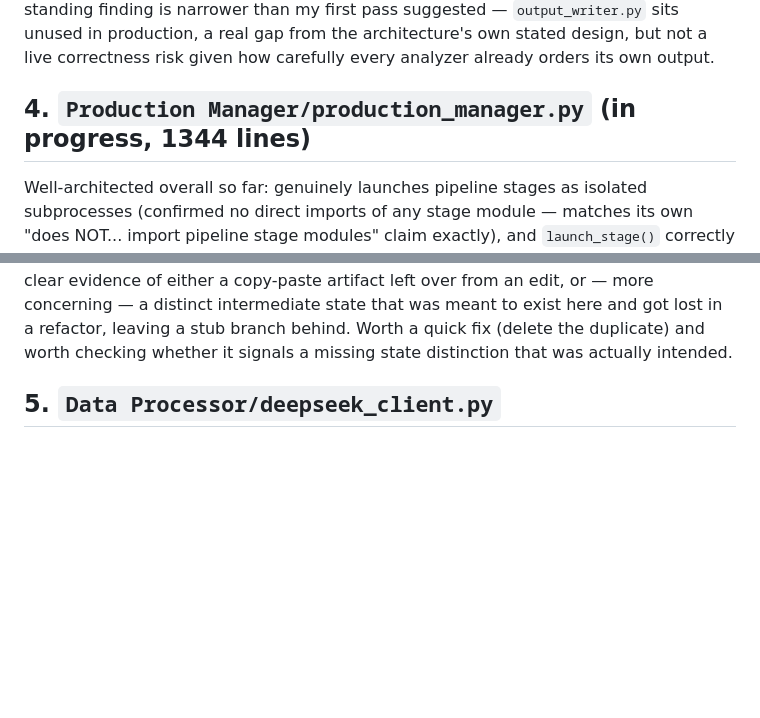
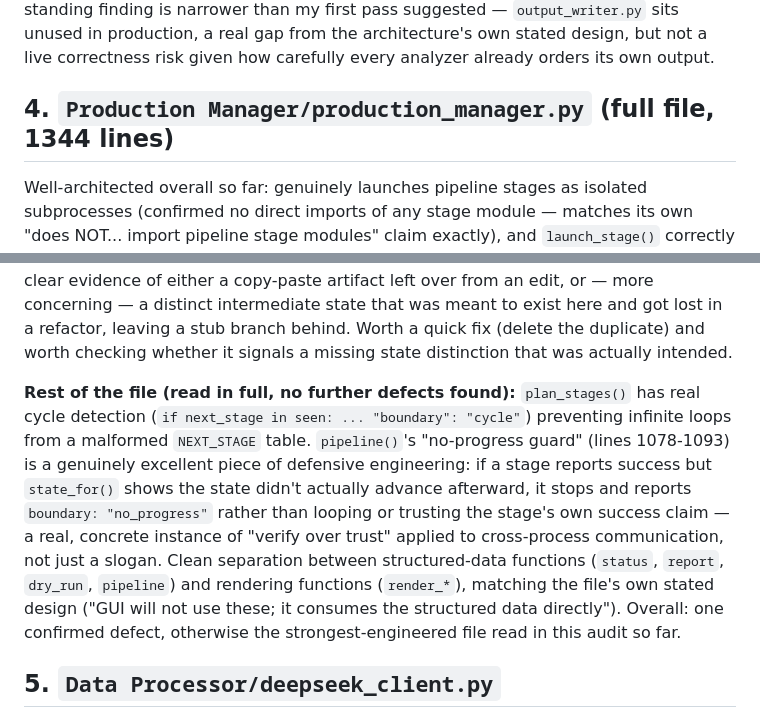
Before and after one commit to shawnaloisio-glitch/Jprogram, a Markdown page: Audits/2026-08-05/CODE_QUALITY_AUDIT.md, 2 parts joined by grey strips. GitHub-like rendering; blank space fills up the shorter version.

Commit message:
Code quality audit: production_manager.py fully read, one defect found
Full 1344-line file reviewed. Confirms the no-progress guard, cycle
detection, and subprocess isolation are all genuinely well-engineered -
this is the strongest file read in the audit so far, with only the
previously-found duplicate dead branch as a real defect.

```diff
--- a/Audits/2026-08-05/CODE_QUALITY_AUDIT.md
+++ b/Audits/2026-08-05/CODE_QUALITY_AUDIT.md
@@ -168,7 +168,7 @@ one real, still-standing finding is narrower than my first pass suggested
 architecture's own stated design, but not a live correctness risk given
 how carefully every analyzer already orders its own output.
 
-## 4. `Production Manager/production_manager.py` (in progress, 1344 lines)
+## 4. `Production Manager/production_manager.py` (full file, 1344 lines)
 
 Well-architected overall so far: genuinely launches pipeline stages as
 isolated subprocesses (confirmed no direct imports of any stage module —
@@ -197,6 +197,21 @@ concerning — a distinct intermediate state that was meant to exist here
 and got lost in a refactor, leaving a stub branch behind. Worth a quick
 fix (delete the duplicate) and worth checking whether it signals a
 missing state distinction that was actually intended.
+
+**Rest of the file (read in full, no further defects found):** `plan_stages()`
+has real cycle detection (`if next_stage in seen: ... "boundary": "cycle"`)
+preventing infinite loops from a malformed `NEXT_STAGE` table.
+`pipeline()`'s "no-progress guard" (lines 1078-1093) is a genuinely
+excellent piece of defensive engineering: if a stage reports success but
+`state_for()` shows the state didn't actually advance afterward, it stops
+and reports `boundary: "no_progress"` rather than looping or trusting the
+stage's own success claim — a real, concrete instance of "verify over
+trust" applied to cross-process communication, not just a slogan. Clean
+separation between structured-data functions (`status`, `report`,
+`dry_run`, `pipeline`) and rendering functions (`render_*`), matching the
+file's own stated design ("GUI will not use these; it consumes the
+structured data directly"). Overall: one confirmed defect, otherwise the
+strongest-engineered file read in this audit so far.
 
 ## 5. `Data Processor/deepseek_client.py`
 
```
